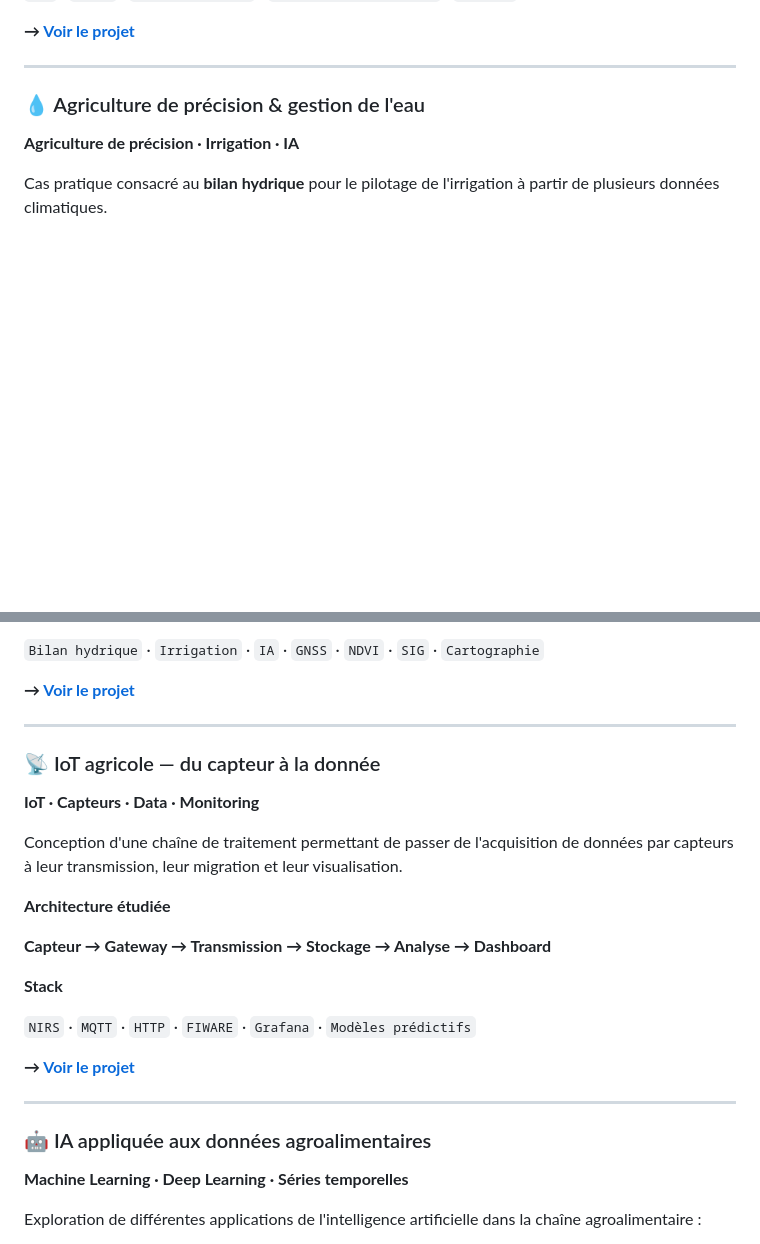
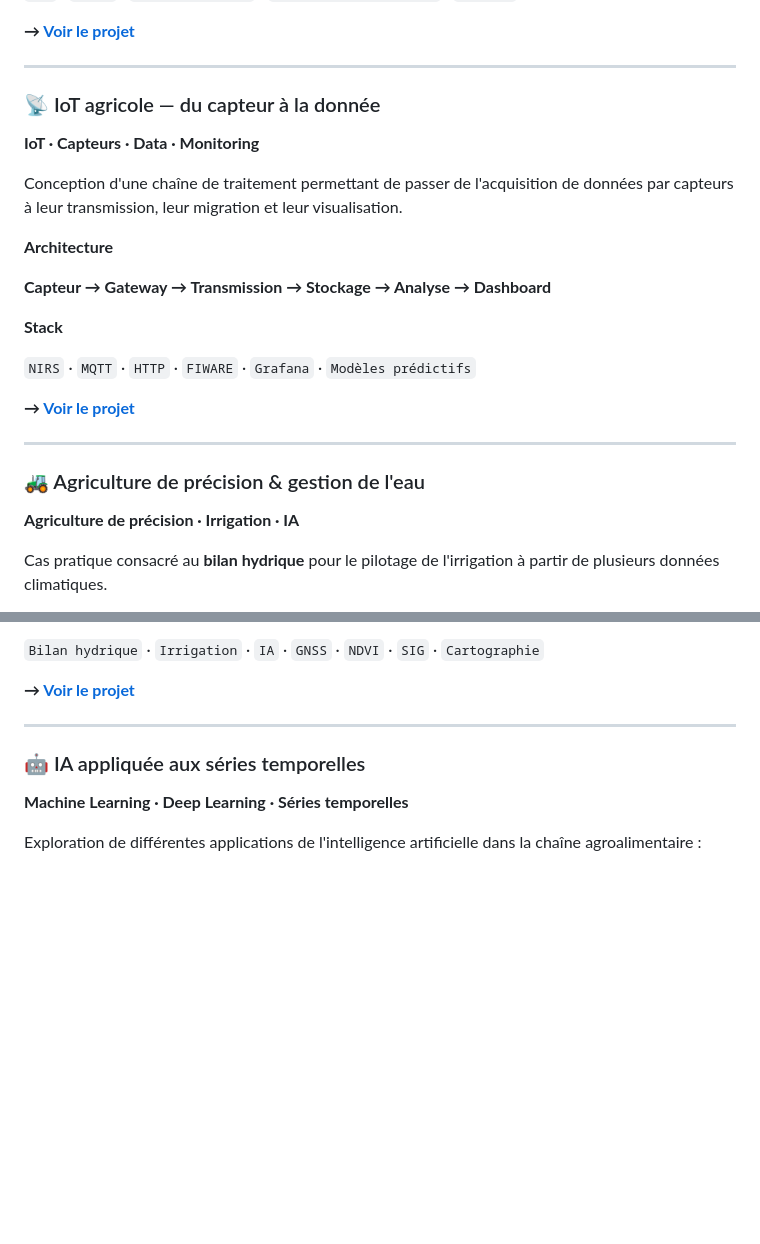
Before and after one commit to naim-hamidi-data/Portefolio-naim, a Markdown page: README.md, 2 parts joined by grey strips. Rendered like a GitHub page; blank space fills up the shorter version.

```diff
--- a/README.md
+++ b/README.md
@@ -234,7 +254,25 @@ L'objectif est de structurer des données hétérogènes afin de permettre leur
 
 ---
 
-### 💧 Agriculture de précision & gestion de l'eau
+### 📡 IoT agricole — du capteur à la donnée
+
+**IoT · Capteurs · Data · Monitoring**
+
+Conception d'une chaîne de traitement permettant de passer de l'acquisition de données par capteurs à leur transmission, leur migration et leur visualisation.
+
+**Architecture**
+
+**Capteur → Gateway → Transmission → Stockage → Analyse → Dashboard**
+
+**Stack**
+
+`NIRS` · `MQTT` · `HTTP` · `FIWARE` · `Grafana` · `Modèles prédictifs`
+
+**→ [Voir le projet](LIEN_PROJET_IOT)**
+
+---
+
+### 🚜 Agriculture de précision & gestion de l'eau
 
 **Agriculture de précision · Irrigation · IA**
 
@@ -250,25 +288,7 @@ Le projet explore également les applications de l'intelligence artificielle à
 
 ---
 
-### 📡 IoT agricole — du capteur à la donnée
-
-**IoT · Capteurs · Data · Monitoring**
-
-Conception d'une chaîne de traitement permettant de passer de l'acquisition de données par capteurs à leur transmission, leur migration et leur visualisation.
-
-**Architecture étudiée**
-
-**Capteur → Gateway → Transmission → Stockage → Analyse → Dashboard**
-
-**Stack**
-
-`NIRS` · `MQTT` · `HTTP` · `FIWARE` · `Grafana` · `Modèles prédictifs`
-
-**→ [Voir le projet](LIEN_PROJET_IOT)**
-
----
-
-### 🤖 IA appliquée aux données agroalimentaires
+### 🤖 IA appliquée aux séries temporelles
 
 **Machine Learning · Deep Learning · Séries temporelles**
 
```
Also changed, not shown: other parts of README.md (+55 -13 lines).
